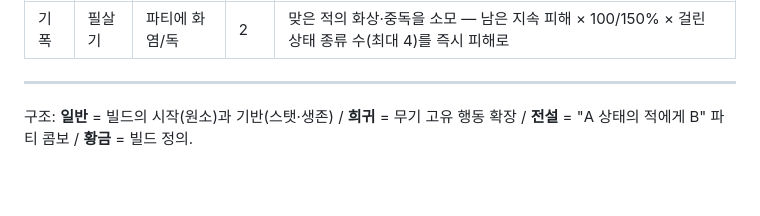
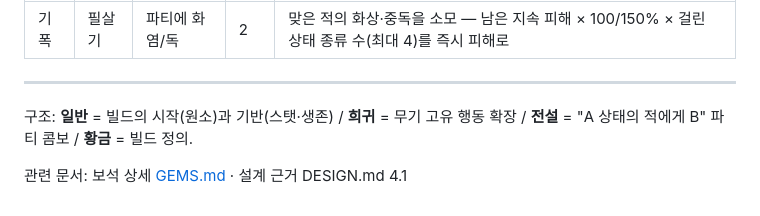
Before and after one commit to jipapa82/blacksmith, a Markdown page: CARDS.md, the part around the change. Rendered like a GitHub page; blank space fills up the shorter version.

```diff
--- a/CARDS.md
+++ b/CARDS.md
@@ -68,3 +68,5 @@
 
 구조: **일반** = 빌드의 시작(원소)과 기반(스탯·생존) / **희귀** = 무기 고유 행동 확장 /
 **전설** = "A 상태의 적에게 B" 파티 콤보 / **황금** = 빌드 정의.
+
+관련 문서: 보석 상세 [GEMS.md](GEMS.md) · 설계 근거 DESIGN.md 4.1
```
Also changed, not shown: DESIGN.md (+1 -0 lines), GEMS.md (added, +82 -0 lines).
